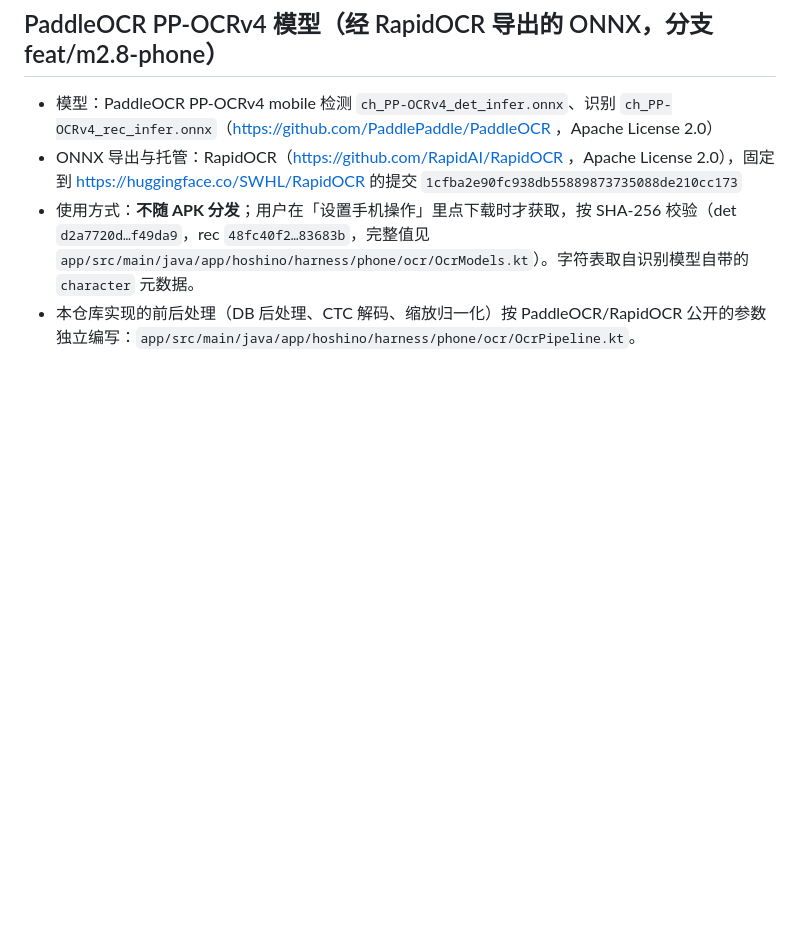
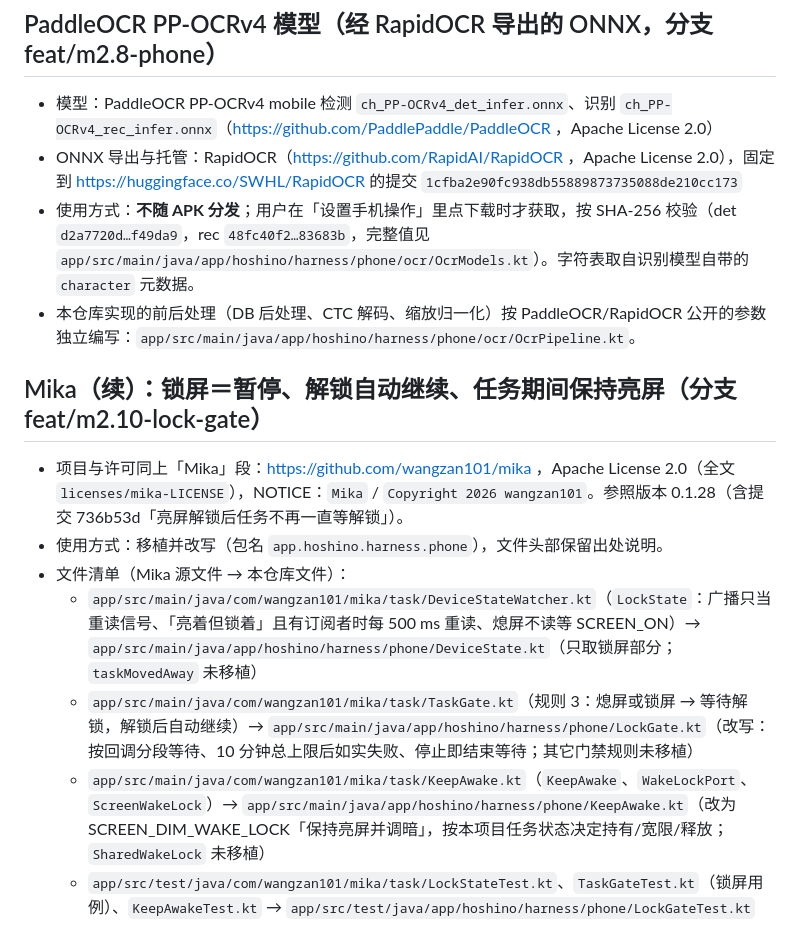
Before and after one commit to senseixiaomisensei-sudo/hoshino-harness-android, a Markdown page: THIRD_PARTY_NOTICES.md, the part around the change. GitHub-like rendering; blank space fills up the shorter version.

Commit message:
docs: m2.10 锁屏门禁说明与 Mika 出处

```diff
--- a/THIRD_PARTY_NOTICES.md
+++ b/THIRD_PARTY_NOTICES.md
@@ -143,3 +143,13 @@ Copyright 2026 wangzan101
 - ONNX 导出与托管：RapidOCR（https://github.com/RapidAI/RapidOCR ，Apache License 2.0），固定到 https://huggingface.co/SWHL/RapidOCR 的提交 `1cfba2e90fc938db55889873735088de210cc173`
 - 使用方式：**不随 APK 分发**；用户在「设置手机操作」里点下载时才获取，按 SHA-256 校验（det `d2a7720d…f49da9`，rec `48fc40f2…83683b`，完整值见 `app/src/main/java/app/hoshino/harness/phone/ocr/OcrModels.kt`）。字符表取自识别模型自带的 `character` 元数据。
 - 本仓库实现的前后处理（DB 后处理、CTC 解码、缩放归一化）按 PaddleOCR/RapidOCR 公开的参数独立编写：`app/src/main/java/app/hoshino/harness/phone/ocr/OcrPipeline.kt`。
+
+## Mika（续）：锁屏＝暂停、解锁自动继续、任务期间保持亮屏（分支 feat/m2.10-lock-gate）
+
+- 项目与许可同上「Mika」段：https://github.com/wangzan101/mika ，Apache License 2.0（全文 `licenses/mika-LICENSE`），NOTICE：`Mika` / `Copyright 2026 wangzan101`。参照版本 0.1.28（含提交 736b53d「亮屏解锁后任务不再一直等解锁」）。
+- 使用方式：移植并改写（包名 `app.hoshino.harness.phone`），文件头部保留出处说明。
+- 文件清单（Mika 源文件 → 本仓库文件）：
+  - `app/src/main/java/com/wangzan101/mika/task/DeviceStateWatcher.kt`（`LockState`：广播只当重读信号、「亮着但锁着」且有订阅者时每 500 ms 重读、熄屏不读等 SCREEN_ON）→ `app/src/main/java/app/hoshino/harness/phone/DeviceState.kt`（只取锁屏部分；`taskMovedAway` 未移植）
+  - `app/src/main/java/com/wangzan101/mika/task/TaskGate.kt`（规则 3：熄屏或锁屏 → 等待解锁，解锁后自动继续）→ `app/src/main/java/app/hoshino/harness/phone/LockGate.kt`（改写：按回调分段等待、10 分钟总上限后如实失败、停止即结束等待；其它门禁规则未移植）
+  - `app/src/main/java/com/wangzan101/mika/task/KeepAwake.kt`（`KeepAwake`、`WakeLockPort`、`ScreenWakeLock`）→ `app/src/main/java/app/hoshino/harness/phone/KeepAwake.kt`（改为 SCREEN_DIM_WAKE_LOCK「保持亮屏并调暗」，按本项目任务状态决定持有/宽限/释放；`SharedWakeLock` 未移植）
+  - `app/src/test/java/com/wangzan101/mika/task/LockStateTest.kt`、`TaskGateTest.kt`（锁屏用例）、`KeepAwakeTest.kt` → `app/src/test/java/app/hoshino/harness/phone/LockGateTest.kt`
```
Also changed, not shown: docs/m2.10-lock-gate.md (added, +26 -0 lines).
